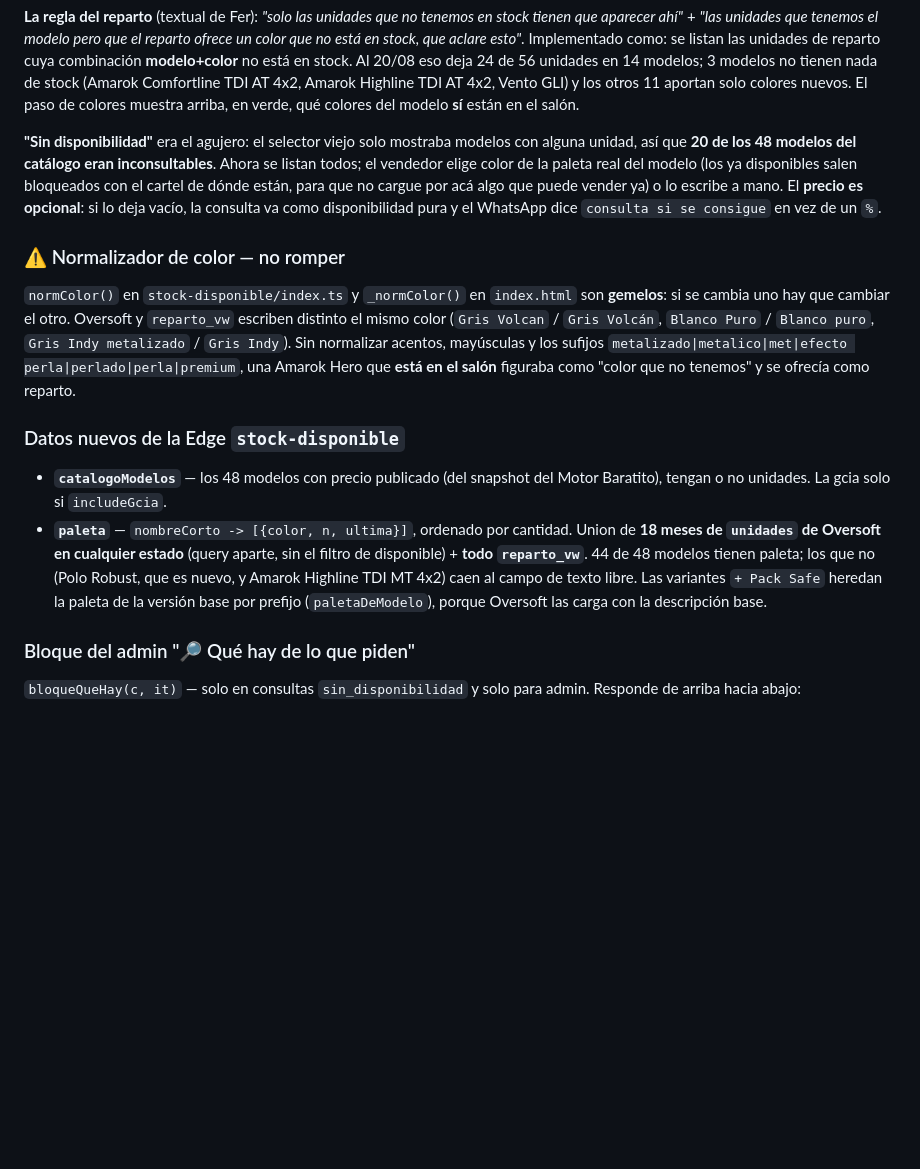
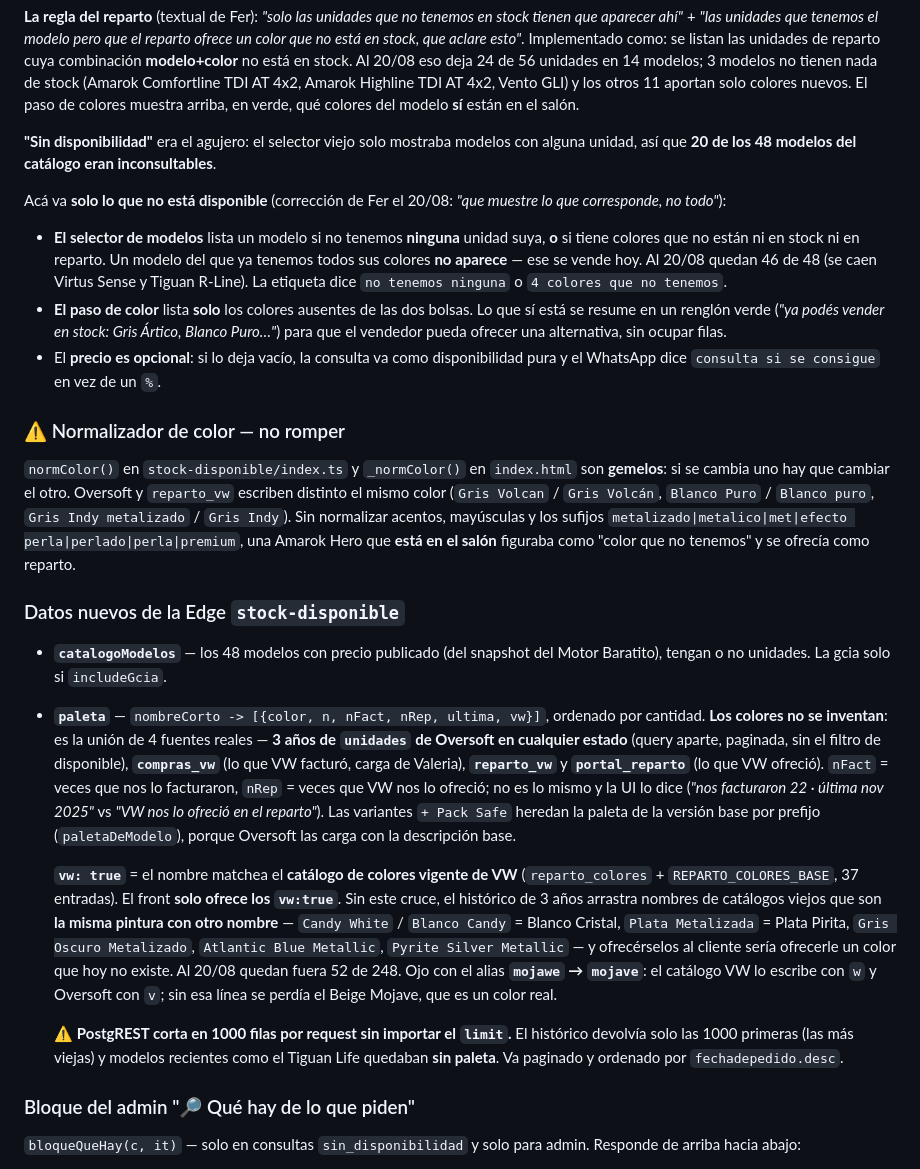
Before and after one commit to fergonz00/consulta-0km, a Markdown page: CLAUDE.md, the part around the change. Rendered like a GitHub page; blank space fills up the shorter version.

Commit message:
docs: actualizar con la correccion de que se muestra en sin disponibilidad
Co-Authored-By: Claude Opus 5 (1M context) <noreply@anthropic.com>

```diff
--- a/CLAUDE.md
+++ b/CLAUDE.md
@@ -316,14 +316,23 @@ El wizard 0km arranca con el paso **`origen`** (antes de "cuántas unidades"). L
 
 **La regla del reparto** (textual de Fer): *"solo las unidades que no tenemos en stock tienen que aparecer ahí"* + *"las unidades que tenemos el modelo pero que el reparto ofrece un color que no está en stock, que aclare esto"*. Implementado como: se listan las unidades de reparto cuya combinación **modelo+color** no está en stock. Al 20/08 eso deja 24 de 56 unidades en 14 modelos; 3 modelos no tienen nada de stock (Amarok Comfortline TDI AT 4x2, Amarok Highline TDI AT 4x2, Vento GLI) y los otros 11 aportan solo colores nuevos. El paso de colores muestra arriba, en verde, qué colores del modelo **sí** están en el salón.
 
-**"Sin disponibilidad"** era el agujero: el selector viejo solo mostraba modelos con alguna unidad, así que **20 de los 48 modelos del catálogo eran inconsultables**. Ahora se listan todos; el vendedor elige color de la paleta real del modelo (los ya disponibles salen bloqueados con el cartel de dónde están, para que no cargue por acá algo que puede vender ya) o lo escribe a mano. El **precio es opcional**: si lo deja vacío, la consulta va como disponibilidad pura y el WhatsApp dice `consulta si se consigue` en vez de un `%`.
+**"Sin disponibilidad"** era el agujero: el selector viejo solo mostraba modelos con alguna unidad, así que **20 de los 48 modelos del catálogo eran inconsultables**.
+
+Acá va **solo lo que no está disponible** (corrección de Fer el 20/08: *"que muestre lo que corresponde, no todo"*):
+- **El selector de modelos** lista un modelo si no tenemos **ninguna** unidad suya, **o** si tiene colores que no están ni en stock ni en reparto. Un modelo del que ya tenemos todos sus colores **no aparece** — ese se vende hoy. Al 20/08 quedan 46 de 48 (se caen Virtus Sense y Tiguan R-Line). La etiqueta dice `no tenemos ninguna` o `4 colores que no tenemos`.
+- **El paso de color** lista **solo** los colores ausentes de las dos bolsas. Lo que sí está se resume en un renglón verde (*"ya podés vender en stock: Gris Ártico, Blanco Puro…"*) para que el vendedor pueda ofrecer una alternativa, sin ocupar filas.
+- El **precio es opcional**: si lo deja vacío, la consulta va como disponibilidad pura y el WhatsApp dice `consulta si se consigue` en vez de un `%`.
 
 ### ⚠️ Normalizador de color — no romper
 `normColor()` en `stock-disponible/index.ts` y `_normColor()` en `index.html` son **gemelos**: si se cambia uno hay que cambiar el otro. Oversoft y `reparto_vw` escriben distinto el mismo color (`Gris Volcan` / `Gris Volcán`, `Blanco Puro` / `Blanco puro`, `Gris Indy metalizado` / `Gris Indy`). Sin normalizar acentos, mayúsculas y los sufijos `metalizado|metalico|met|efecto perla|perlado|perla|premium`, una Amarok Hero que **está en el salón** figuraba como "color que no tenemos" y se ofrecía como reparto.
 
 ### Datos nuevos de la Edge `stock-disponible`
 - **`catalogoModelos`** — los 48 modelos con precio publicado (del snapshot del Motor Baratito), tengan o no unidades. La gcia solo si `includeGcia`.
-- **`paleta`** — `nombreCorto -> [{color, n, ultima}]`, ordenado por cantidad. Union de **18 meses de `unidades` de Oversoft en cualquier estado** (query aparte, sin el filtro de disponible) + **todo `reparto_vw`**. 44 de 48 modelos tienen paleta; los que no (Polo Robust, que es nuevo, y Amarok Highline TDI MT 4x2) caen al campo de texto libre. Las variantes `+ Pack Safe` heredan la paleta de la versión base por prefijo (`paletaDeModelo`), porque Oversoft las carga con la descripción base.
+- **`paleta`** — `nombreCorto -> [{color, n, nFact, nRep, ultima, vw}]`, ordenado por cantidad. **Los colores no se inventan**: es la unión de 4 fuentes reales — **3 años de `unidades` de Oversoft en cualquier estado** (query aparte, paginada, sin el filtro de disponible), **`compras_vw`** (lo que VW facturó, carga de Valeria), **`reparto_vw`** y **`portal_reparto`** (lo que VW ofreció). `nFact` = veces que nos lo facturaron, `nRep` = veces que VW nos lo ofreció; no es lo mismo y la UI lo dice (*"nos facturaron 22 · última nov 2025"* vs *"VW nos lo ofreció en el reparto"*). Las variantes `+ Pack Safe` heredan la paleta de la versión base por prefijo (`paletaDeModelo`), porque Oversoft las carga con la descripción base.
+
+  **`vw: true`** = el nombre matchea el **catálogo de colores vigente de VW** (`reparto_colores` + `REPARTO_COLORES_BASE`, 37 entradas). El front **solo ofrece los `vw:true`**. Sin este cruce, el histórico de 3 años arrastra nombres de catálogos viejos que son **la misma pintura con otro nombre** — `Candy White` / `Blanco Candy` = Blanco Cristal, `Plata Metalizada` = Plata Pirita, `Gris Oscuro Metalizado`, `Atlantic Blue Metallic`, `Pyrite Silver Metallic` — y ofrecérselos al cliente sería ofrecerle un color que hoy no existe. Al 20/08 quedan fuera 52 de 248. Ojo con el alias **`mojawe` → `mojave`**: el catálogo VW lo escribe con `w` y Oversoft con `v`; sin esa línea se perdía el Beige Mojave, que es un color real.
+
+  ⚠️ **PostgREST corta en 1000 filas por request sin importar el `limit`.** El histórico devolvía solo las 1000 primeras (las más viejas) y modelos recientes como el Tiguan Life quedaban **sin paleta**. Va paginado y ordenado por `fechadepedido.desc`.
 
 ### Bloque del admin "🔎 Qué hay de lo que piden"
 `bloqueQueHay(c, it)` — solo en consultas `sin_disponibilidad` y solo para admin. Responde de arriba hacia abajo:
```
